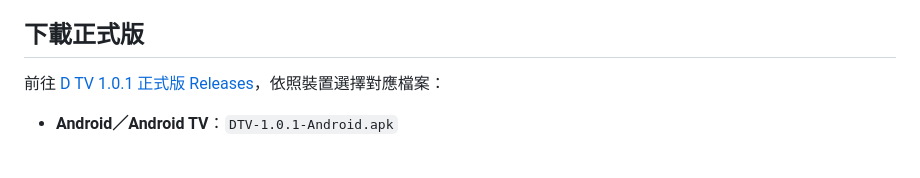
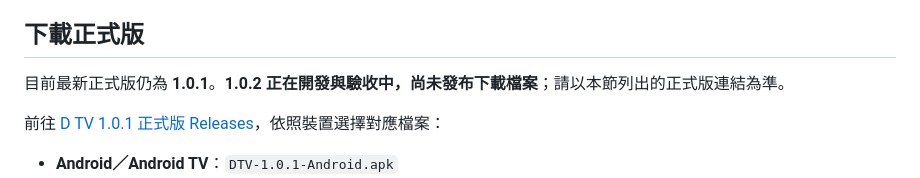
Before and after one commit to DickyR15/D-TV, a Markdown page: README.md, the part around the change. Rendered like a GitHub page; blank space fills up the shorter version.

Commit message:
docs: clarify D TV 1.0.2 release status

```diff
--- a/README.md
+++ b/README.md
@@ -25,6 +25,8 @@
 - 不提供影片下載功能
 
 ## 下載正式版
+
+目前最新正式版仍為 **1.0.1**。**1.0.2 正在開發與驗收中，尚未發布下載檔案**；請以本節列出的正式版連結為準。
 
 前往 [D TV 1.0.1 正式版 Releases](https://github.com/DickyR15/D-TV/releases/tag/v1.0.1)，依照裝置選擇對應檔案：
 
```
